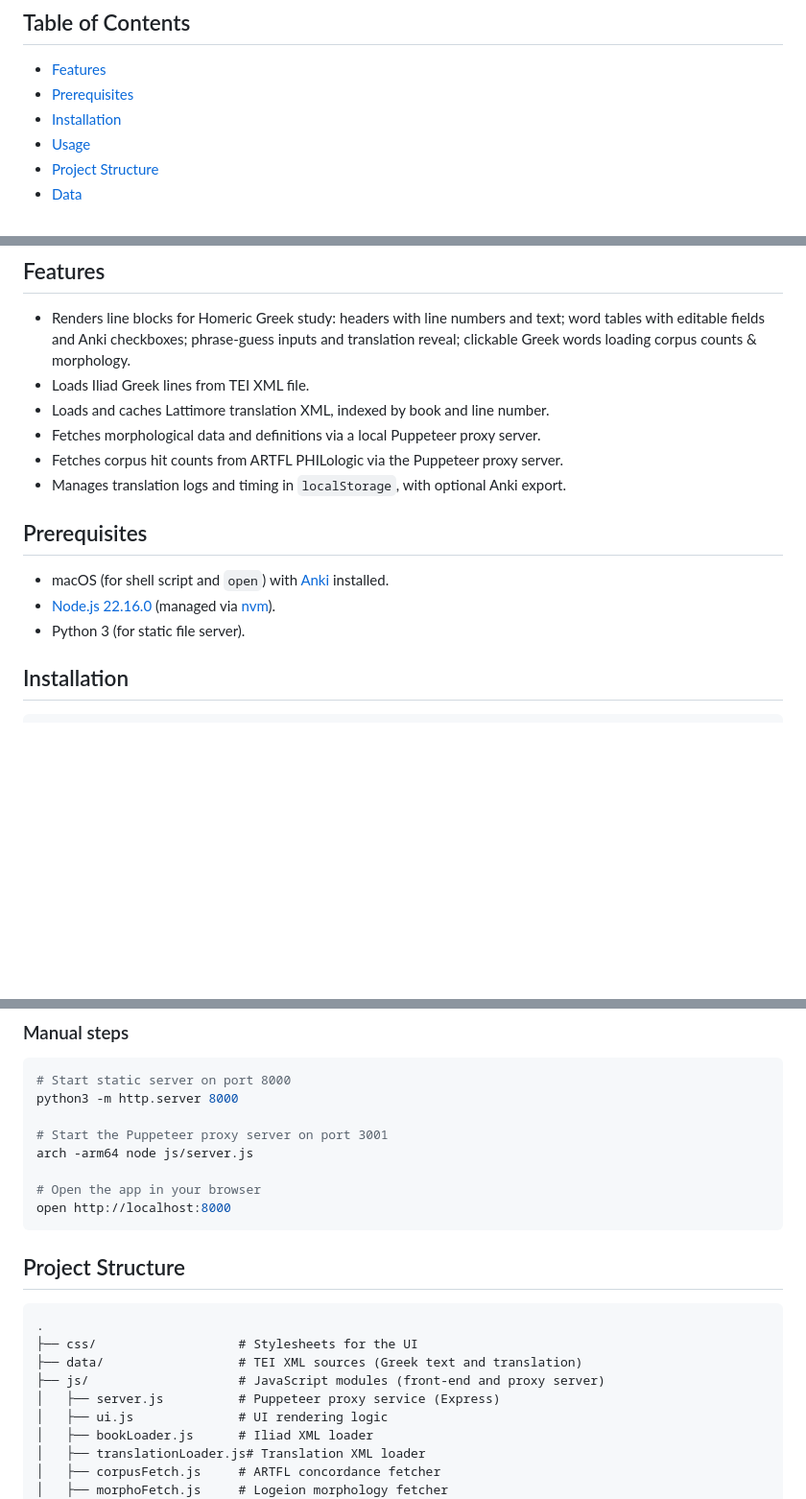
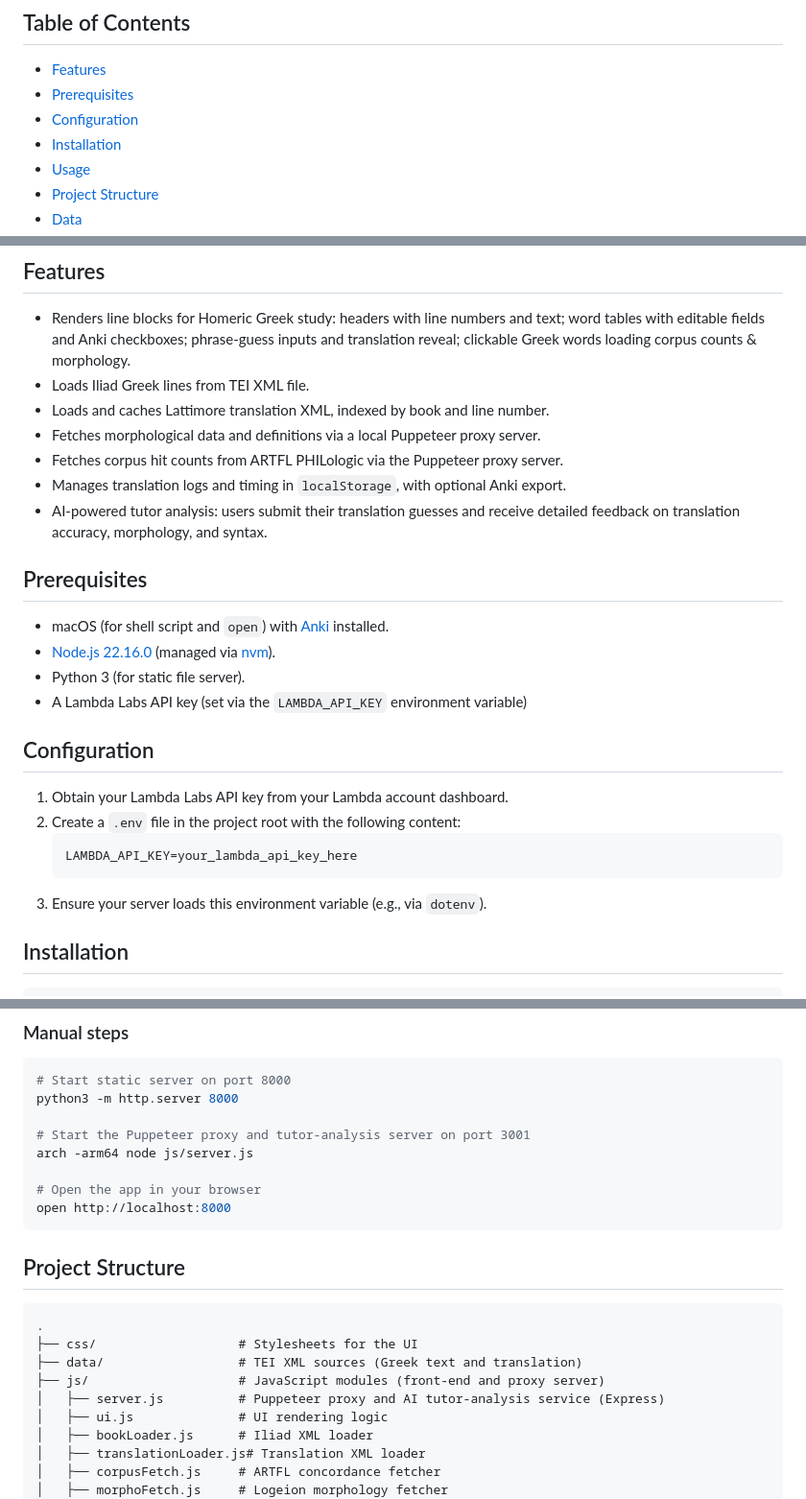
Before and after one commit to tylerpeairs/HomericGreekStudyApp, a Markdown page: README.md, 3 parts joined by grey strips. Shown at 96% size. Drawn GitHub-style; blank space fills up the shorter version.

Commit message:
Update README.md to include configuration instructions and enhance feature descriptions

````diff
--- a/README.md
+++ b/README.md
@@ -5,6 +5,7 @@ A web-based tool for studying Homer's *Iliad* in the original Greek.
 ## Table of Contents
 - [Features](#features)
 - [Prerequisites](#prerequisites)
+- [Configuration](#configuration)
 - [Installation](#installation)
 - [Usage](#usage)
 - [Project Structure](#project-structure)
@@ -19,11 +20,21 @@ A web-based tool for studying Homer's *Iliad* in the original Greek.
 - Fetches morphological data and definitions via a local Puppeteer proxy server.
 - Fetches corpus hit counts from ARTFL PHILologic via the Puppeteer proxy server.
 - Manages translation logs and timing in `localStorage`, with optional Anki export.
+- AI-powered tutor analysis: users submit their translation guesses and receive detailed feedback on translation accuracy, morphology, and syntax.
 
 ## Prerequisites
 - macOS (for shell script and `open`) with [Anki](https://apps.ankiweb.net/) installed.
 - [Node.js 22.16.0](https://nodejs.org/) (managed via [nvm](https://github.com/nvm-sh/nvm)).
 - Python 3 (for static file server).
+- A Lambda Labs API key (set via the `LAMBDA_API_KEY` environment variable)
+
+## Configuration
+1. Obtain your Lambda Labs API key from your Lambda account dashboard.
+2. Create a `.env` file in the project root with the following content:
+   ```
+   LAMBDA_API_KEY=your_lambda_api_key_here
+   ```
+3. Ensure your server loads this environment variable (e.g., via `dotenv`).
 
 ## Installation
 ```bash
@@ -48,7 +59,7 @@ Run the helper script to launch Anki, start servers, and open your browser:
 # Start static server on port 8000
 python3 -m http.server 8000
 
-# Start the Puppeteer proxy server on port 3001
+# Start the Puppeteer proxy and tutor-analysis server on port 3001
 arch -arm64 node js/server.js
 
 # Open the app in your browser
@@ -61,7 +72,7 @@ open http://localhost:8000
 ├── css/                   # Stylesheets for the UI
 ├── data/                  # TEI XML sources (Greek text and translation)
 ├── js/                    # JavaScript modules (front-end and proxy server)
-│   ├── server.js          # Puppeteer proxy service (Express)
+│   ├── server.js          # Puppeteer proxy and AI tutor-analysis service (Express)
 │   ├── ui.js              # UI rendering logic
 │   ├── bookLoader.js      # Iliad XML loader
 │   ├── translationLoader.js# Translation XML loader
````
